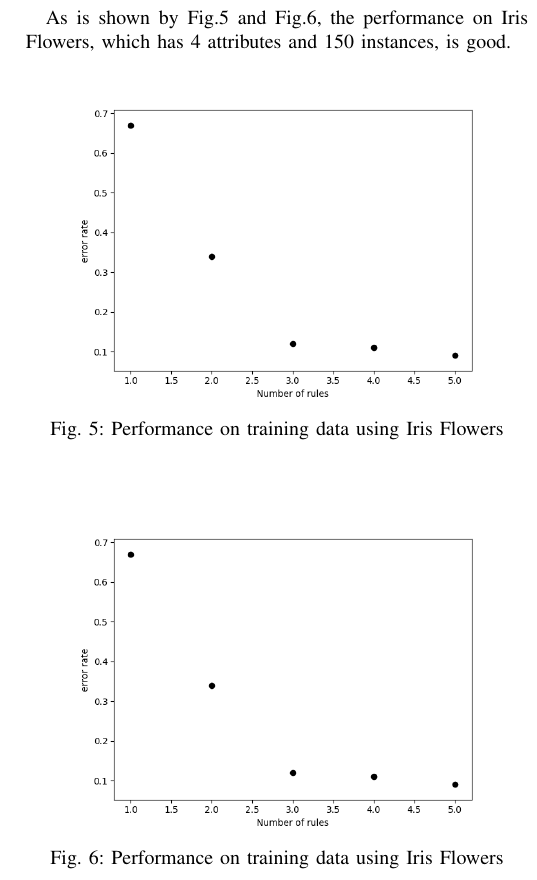
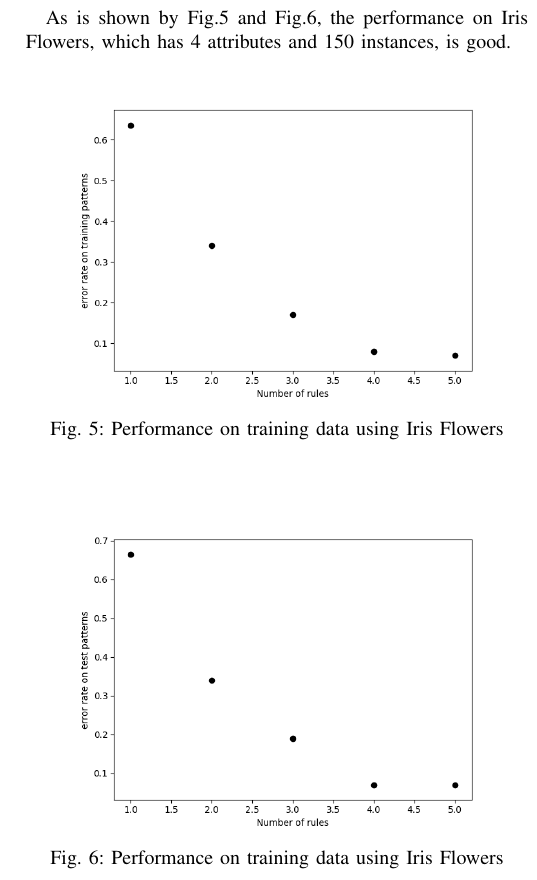
Before and after one commit to Znmangosteen/EMOexe, a LaTeX paper (report/report.tex): part of one column of page 4 of 5, cut so that both start at the same text. Compiled offline with pdfLaTeX; a missing font is replaced by an installed copy or a similar font; a LaTeX package or settings file that is missing is left out.

Commit message:
finish report

```diff
--- a/report/report.tex
+++ b/report/report.tex
@@ -262,7 +262,7 @@ c(A_q \Rightarrow Class\; h) = \frac{\sum\limits_{x_p \in Class\;h}\mu_{A_q}(x_p
  \end{figure}
  \begin{figure}[H]
  	\centering
- 	\includegraphics[width=0.4\textwidth]{figures/iris.png}
+ 	\includegraphics[width=0.4\textwidth]{figures/irisTest.png}
  	\caption{Performance on training data using Iris Flowers}\label{irisT}
  \end{figure}
 
```
Also changed, not shown: report/figures/iris.png, report/figures/irisTest.png (added), report/report.pdf, 3 other files.
